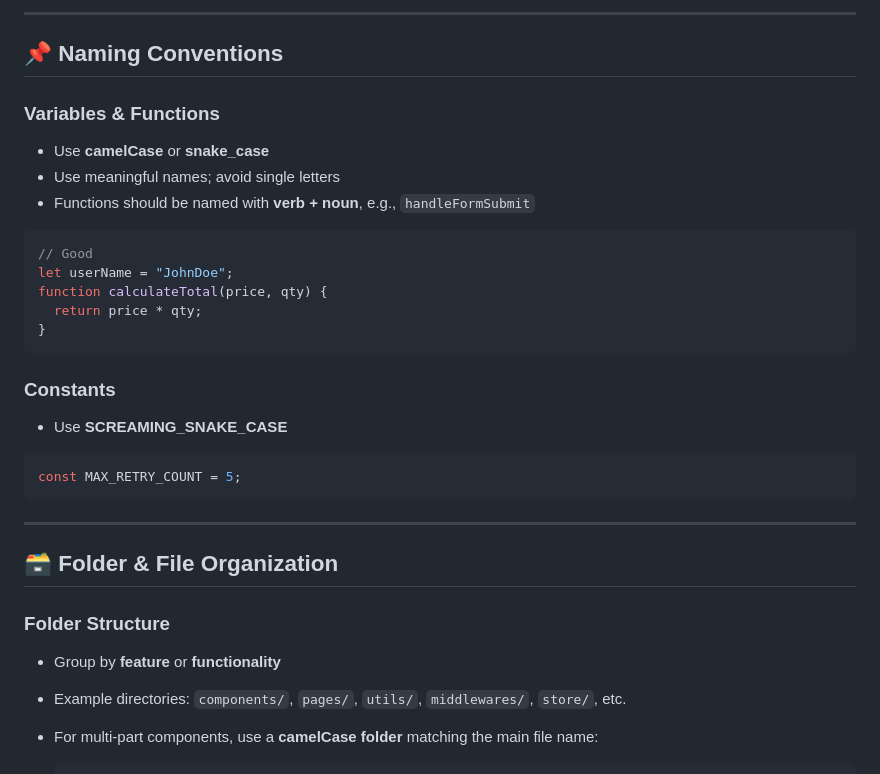
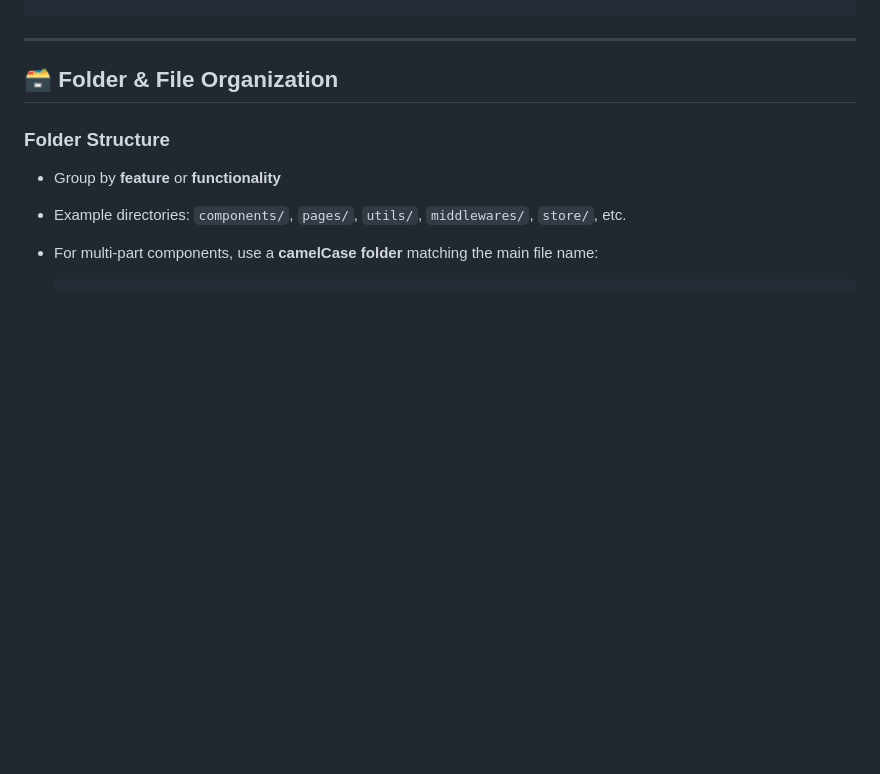
Before and after one commit to single-solution/guide-mern-stack-project, a Markdown page: README.md, the part around the change printed below. GitHub-like rendering; blank space fills up the shorter version.

````diff
--- a/README.md
+++ b/README.md
@@ -108,27 +25,3 @@ cd server && npm run dev
----
-
-## 📌 Naming Conventions
-
-### Variables & Functions
-
-* Use **camelCase** or **snake\_case**
-* Use meaningful names; avoid single letters
-* Functions should be named with **verb + noun**, e.g., `handleFormSubmit`
-
-```js
-// Good
-let userName = "JohnDoe";
-function calculateTotal(price, qty) {
-  return price * qty;
-}
-```
-
-### Constants
-
-* Use **SCREAMING\_SNAKE\_CASE**
-
-```js
-const MAX_RETRY_COUNT = 5;
 ```
 
 ---
````
Also changed, not shown: other parts of README.md (+27 -85 lines).
